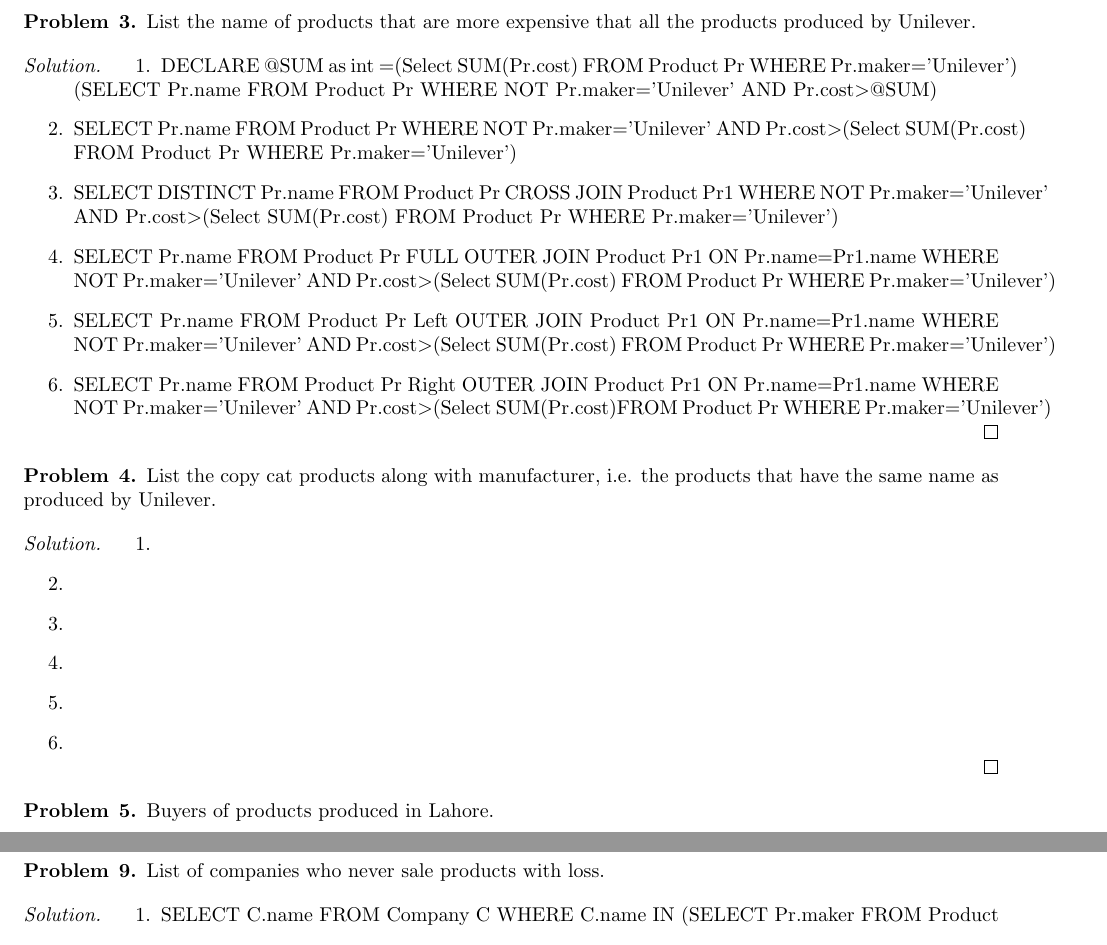
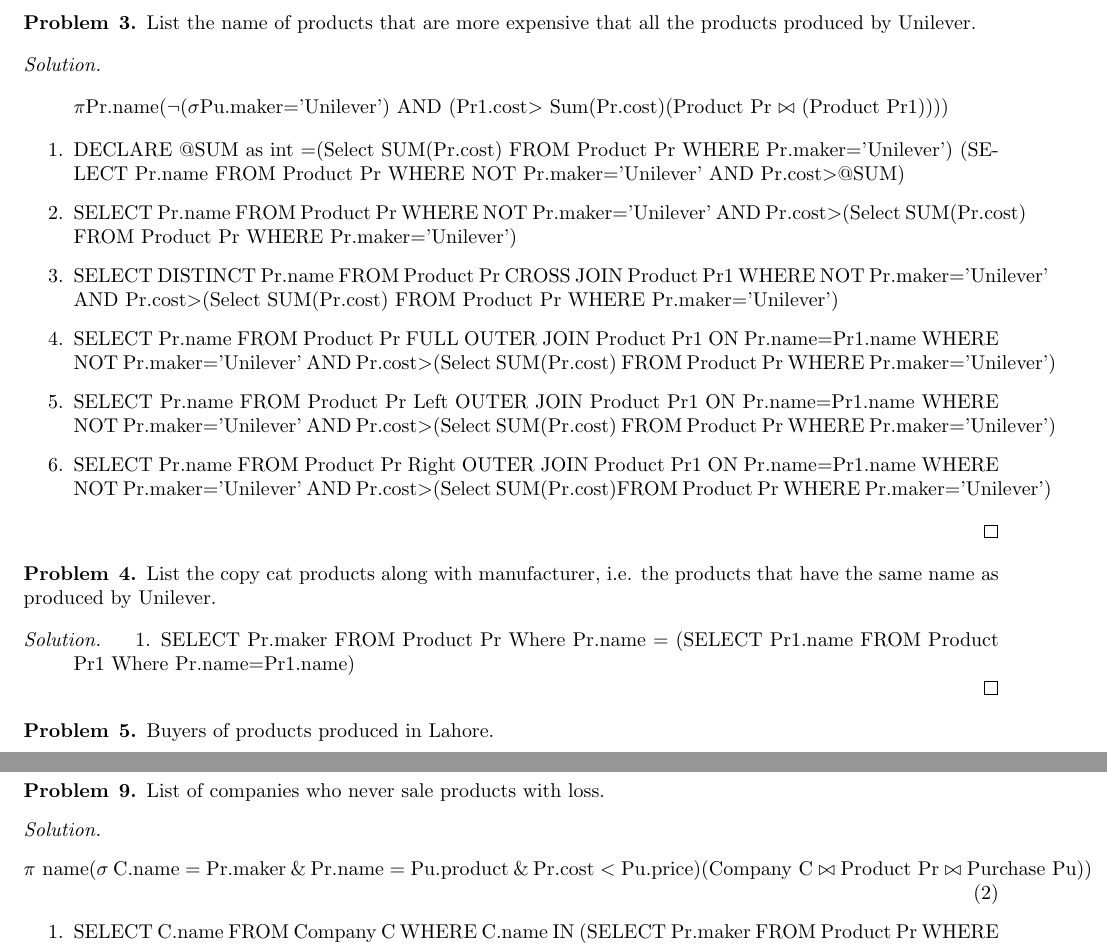
Before and after one commit to hamadhassan/DataBaseManagmentSystem, a LaTeX problem sheet (ProblemSet-01/ProblemSet-01.tex): two parts of pages 2 and 4 of 4, joined at a grey line, cut so that both start at the same text. The pictures show the PDF file ProblemSet-01/ProblemSet-01.pdf that the author committed with the source.

Commit message:
Problem Set-01 Latex Completed Except Problem 5 and 10

```diff
--- a/ProblemSet-01/ProblemSet-01.tex
+++ b/ProblemSet-01/ProblemSet-01.tex
@@ -51,6 +51,10 @@ Find the products(names only) whose cost is more than the average cost.
 \end{problem}
 \begin{proof}[Solution]
 
+\begin{equation*}
+\pi \text{name} (\sigma \text{cost} > \text{AVG (cost)}  (\text{Product}))
+\end{equation*}
+
 \begin{enumerate}
     \item SELECT name FROM Product WHERE cost $>$ (SELECT AVG(cost)FROM Product)
     \item SELECT pr.name FROM Product Pr CROSS JOIN Product Pr1 GROUP BY Pr.name,Pr.cost HAVING Pr.cost $>$ AVG(Pr1.cost)
@@ -74,6 +78,12 @@ List the name of companies whose products are bought by Aslam.
 \end{problem}
 
 \begin{proof}[Solution]
+
+\begin{equation*}
+(\pi \text{C.name}( \sigma \text{Pu.buyer='Aslam'} (\text{Company C} \bowtie (\text{Product Pr} \bowtie (\text{Purchase Pu}))))
+\end{equation*}
+
+
 \begin{enumerate}
 	\item SELECT C.name FROM Company C,Product Pr, Purchase Pu WHERE  C.name=Pr.maker AND Pr.name=Pu.product AND pu.buyer ='Aslam'
 	\item SELECT C.name FROM Company C WHERE C.name IN (SELECT Pr.maker FROM Product Pr, Purchase Pu WHERE pu.buyer ='Aslam' AND Pr.name=Pu.product)
@@ -97,6 +107,10 @@ List the name of products that are more expensive that all the products produced
 \end{problem}
 
 \begin{proof}[Solution]
+\begin{equation*}
+\pi \text{Pr.name} (\neg( \sigma\text{Pu.maker='Unilever') AND (Pr1.cost$>$ Sum(Pr.cost)(Product Pr $\bowtie$ (\text{Product Pr1}}))))
+\end{equation*}
+
 \begin{enumerate}
 	\item DECLARE @SUM as int =(Select SUM(Pr.cost) FROM Product Pr WHERE Pr.maker='Unilever') (SELECT Pr.name FROM Product Pr WHERE NOT Pr.maker='Unilever' AND Pr.cost$>$@SUM)
 	\item SELECT Pr.name FROM Product Pr WHERE NOT Pr.maker='Unilever' AND Pr.cost$>$(Select SUM(Pr.cost) FROM Product Pr WHERE Pr.maker='Unilever')
@@ -115,12 +129,8 @@ List the copy cat products along with manufacturer, i.e. the products that have
 
 \begin{proof}[Solution]
 \begin{enumerate}
-	\item
-	\item
-	\item
-	\item
-	\item
-	\item
+	\item SELECT Pr.maker FROM Product Pr Where Pr.name = (SELECT Pr1.name
+	FROM Product Pr1 Where Pr.name=Pr1.name)
 \end{enumerate}
 \end{proof}
 
@@ -130,6 +140,10 @@ Buyers of products produced in Lahore.
 \end{problem}
 
 \begin{proof}[Solution]
+\begin{equation*}
+\pi \text{Pr.name} (\sigma \text{city='Lahore'} AND \text{Pr.maker} = \text{C.name} \ (\text{Product Pr} \bowtie (\text{Company C})) )
+\end{equation*}
+
 \begin{enumerate}
 	\item SELECT Pr.name FROM Company C,Product Pr WHERE Pr.maker=C.name AND C.city='Lahore'
 	\item  SELECT Pr.name FROM Product Pr CROSS JOIN Company C WHERE Pr.maker=C.name AND C.city='Lahore'
@@ -148,6 +162,9 @@ Buyers of products produced in Lahore.
 List of buyers, who only buy the products 'Made in Karachi'.
 \end{problem}
 \begin{proof}[Solution]
+\begin{equation*}
+\pi \text{Pu.buyer} (\sigma \text{Pu.product=Pr.name} AND \text{Pr.maker=C.name}   AND \text{Pr.city='Lahore'} (\text{Product Pr})(\text{Company C}) (\text{Purchase Pu})) )
+\end{equation*}
 \begin{enumerate}
 	\item SELECT Pu.buyer FROM Purchase Pu WHERE Pu.product IN(SELECT Pr.name FROM Product Pr	WHERE Pr.maker IN (SELECT C.name FROM Company C WHERE C.city='Lahore'))
 	\item SELECT Pu.buyer FROM Purchase Pu,Product Pr,Company C WHERE Pu.product=Pr.name AND Pr.maker =C.name AND C.city='Lahore'
@@ -201,6 +221,10 @@ List of companies who never sale products with loss.
 \end{problem}
 
 \begin{proof}[Solution]
+\begin{equation}
+\pi \text{ name} ( \sigma \ \text{C.name} = \text{Pr.maker} \ \& \ \text{Pr.name} = \text{Pu.product} \ \& \ \text{Pr.cost} < \text{Pu.price}) (\text{Company C} \bowtie \text{Product Pr} \bowtie \text{Purchase Pu}))
+\end{equation}
+
 \begin{enumerate}
 	\item SELECT C.name FROM Company C WHERE C.name IN (SELECT Pr.maker FROM Product Pr WHERE Pr.name IN(SELECT Pu.product FROM Purchase Pu WHERE Pr.cost$<$Pu.price))
 			\item SELECT DISTINCT C.nameFROM Company C,Product Pr,Purchase Pu
```
Also changed, not shown: ProblemSet-01/ProblemSet-01.pdf, ProblemSet-01/ProblemSet-01.tex (10 more changed lines), 4 other files.
